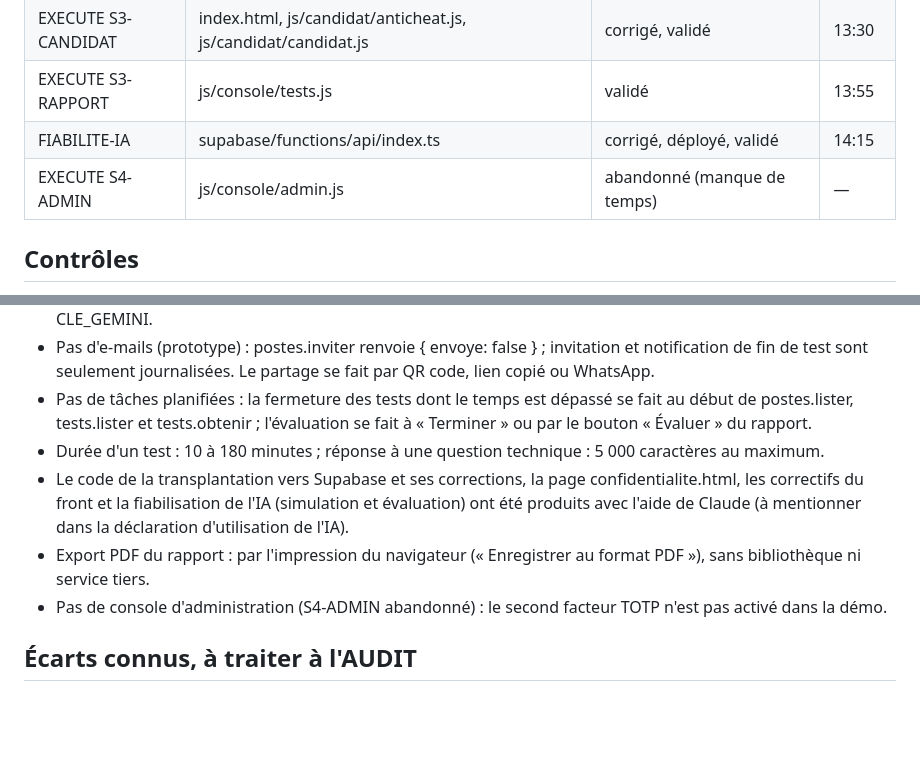
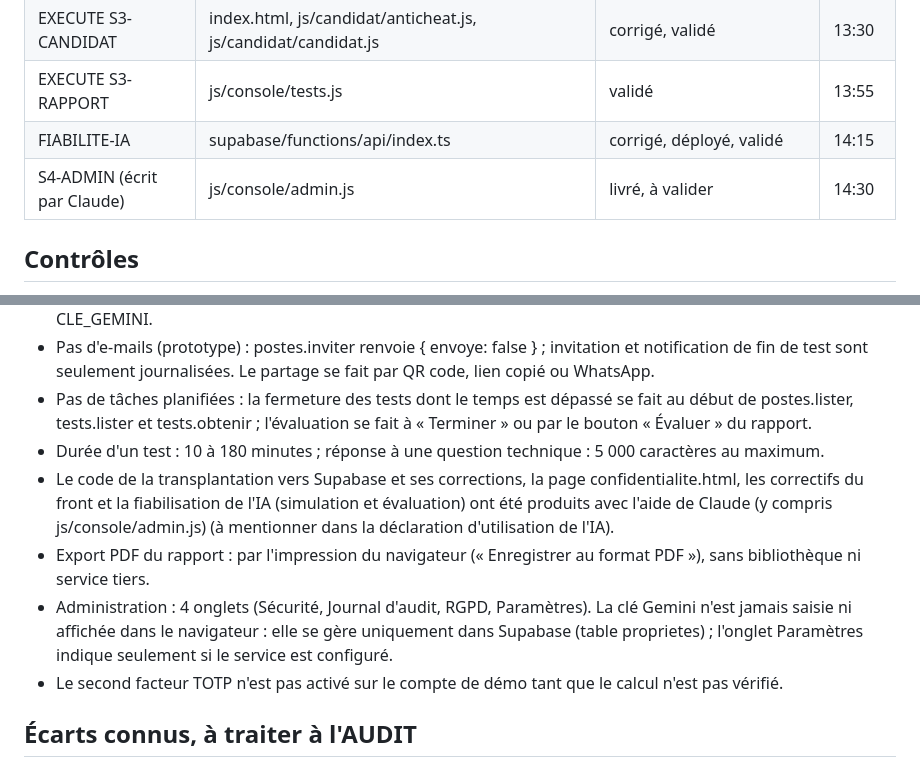
Before and after one commit to pauldiouf-arch/HUMANO, a Markdown page: JOURNAL.md, 2 parts joined by grey strips. Rendered like a GitHub page; blank space fills up the shorter version.

```diff
--- a/JOURNAL.md
+++ b/JOURNAL.md
@@ -14,7 +14,7 @@ Dernière mise à jour : 14:20
 | EXECUTE S3-CANDIDAT | index.html, js/candidat/anticheat.js, js/candidat/candidat.js | corrigé, validé | 13:30 |
 | EXECUTE S3-RAPPORT | js/console/tests.js | validé | 13:55 |
 | FIABILITE-IA | supabase/functions/api/index.ts | corrigé, déployé, validé | 14:15 |
-| EXECUTE S4-ADMIN | js/console/admin.js | abandonné (manque de temps) | — |
+| S4-ADMIN (écrit par Claude) | js/console/admin.js | livré, à valider | 14:30 |
 
 ## Contrôles
 
@@ -51,9 +51,10 @@ Dernière mise à jour : 14:20
 - Pas d'e-mails (prototype) : postes.inviter renvoie { envoye: false } ; invitation et notification de fin de test sont seulement journalisées. Le partage se fait par QR code, lien copié ou WhatsApp.
 - Pas de tâches planifiées : la fermeture des tests dont le temps est dépassé se fait au début de postes.lister, tests.lister et tests.obtenir ; l'évaluation se fait à « Terminer » ou par le bouton « Évaluer » du rapport.
 - Durée d'un test : 10 à 180 minutes ; réponse à une question technique : 5 000 caractères au maximum.
-- Le code de la transplantation vers Supabase et ses corrections, la page confidentialite.html, les correctifs du front et la fiabilisation de l'IA (simulation et évaluation) ont été produits avec l'aide de Claude (à mentionner dans la déclaration d'utilisation de l'IA).
+- Le code de la transplantation vers Supabase et ses corrections, la page confidentialite.html, les correctifs du front et la fiabilisation de l'IA (simulation et évaluation) ont été produits avec l'aide de Claude (y compris js/console/admin.js) (à mentionner dans la déclaration d'utilisation de l'IA).
 - Export PDF du rapport : par l'impression du navigateur (« Enregistrer au format PDF »), sans bibliothèque ni service tiers.
-- Pas de console d'administration (S4-ADMIN abandonné) : le second facteur TOTP n'est pas activé dans la démo.
+- Administration : 4 onglets (Sécurité, Journal d'audit, RGPD, Paramètres). La clé Gemini n'est jamais saisie ni affichée dans le navigateur : elle se gère uniquement dans Supabase (table proprietes) ; l'onglet Paramètres indique seulement si le service est configuré.
+- Le second facteur TOTP n'est pas activé sur le compte de démo tant que le calcul n'est pas vérifié.
 
 ## Écarts connus, à traiter à l'AUDIT
 
```
Also changed, not shown: other parts of JOURNAL.md (+1 -1 lines).
